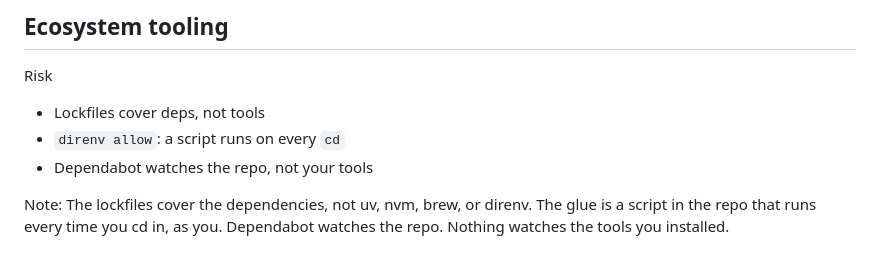
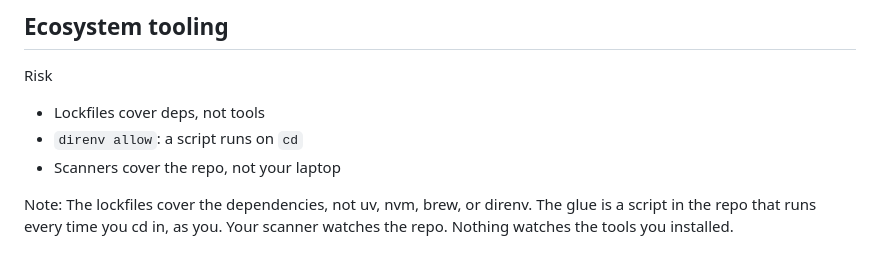
Before and after one commit to devusb/salvage-title-software, a Markdown page: slides/04-language.md, the part around the change. Drawn GitHub-style.

Commit message:
fix: scanners, not Dependabot, on the ecosystem risk slide

```diff
--- a/slides/04-language.md
+++ b/slides/04-language.md
@@ -38,11 +38,11 @@ Note: Each tool covers its language and stops at the edge. Every one is fine. It
 
 <ul class="gap">
 <li>Lockfiles cover deps, not tools</li>
-<li><code>direnv allow</code>: a script runs on every <code>cd</code></li>
-<li>Dependabot watches the repo, not your tools</li>
+<li><code>direnv allow</code>: a script runs on <code>cd</code></li>
+<li>Scanners cover the repo, not your laptop</li>
 </ul>
 
-Note: The lockfiles cover the dependencies, not uv, nvm, brew, or direnv. The glue is a script in the repo that runs every time you cd in, as you. Dependabot watches the repo. Nothing watches the tools you installed.
+Note: The lockfiles cover the dependencies, not uv, nvm, brew, or direnv. The glue is a script in the repo that runs every time you cd in, as you. Your scanner watches the repo. Nothing watches the tools you installed.
 
 <!--
 ============================================================
```
